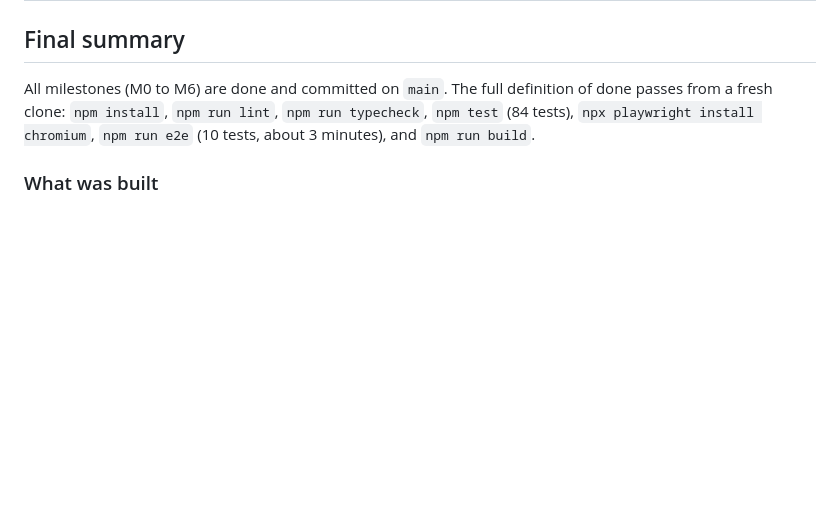
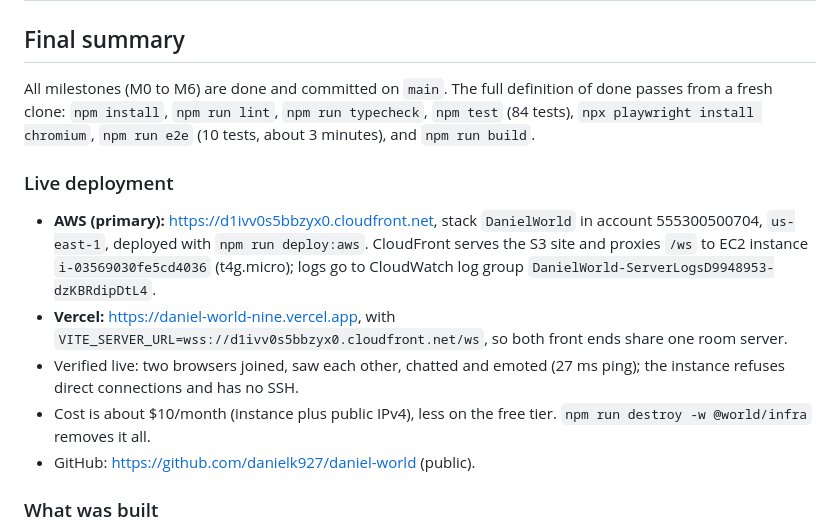
Before and after one commit to danielk927/daniel-world, a Markdown page: PROGRESS.md, the part around the change. Drawn GitHub-style; blank space fills up the shorter version.

```diff
--- a/PROGRESS.md
+++ b/PROGRESS.md
@@ -4,6 +4,15 @@
 
 All milestones (M0 to M6) are done and committed on `main`.
 The full definition of done passes from a fresh clone: `npm install`, `npm run lint`, `npm run typecheck`, `npm test` (84 tests), `npx playwright install chromium`, `npm run e2e` (10 tests, about 3 minutes), and `npm run build`.
+
+### Live deployment
+
+- **AWS (primary):** https://d1ivv0s5bbzyx0.cloudfront.net, stack `DanielWorld` in account 555300500704, `us-east-1`, deployed with `npm run deploy:aws`.
+  CloudFront serves the S3 site and proxies `/ws` to EC2 instance `i-03569030fe5cd4036` (t4g.micro); logs go to CloudWatch log group `DanielWorld-ServerLogsD9948953-dzKBRdipDtL4`.
+- **Vercel:** https://daniel-world-nine.vercel.app, with `VITE_SERVER_URL=wss://d1ivv0s5bbzyx0.cloudfront.net/ws`, so both front ends share one room server.
+- Verified live: two browsers joined, saw each other, chatted and emoted (27 ms ping); the instance refuses direct connections and has no SSH.
+- Cost is about $10/month (instance plus public IPv4), less on the free tier. `npm run destroy -w @world/infra` removes it all.
+- GitHub: https://github.com/danielk927/daniel-world (public).
 
 ### What was built
 
```
Also changed, not shown: AGENTS.md (added, +61 -0 lines), README.md (+5 -1 lines), docs/screenshots/live-aws.png (added).
